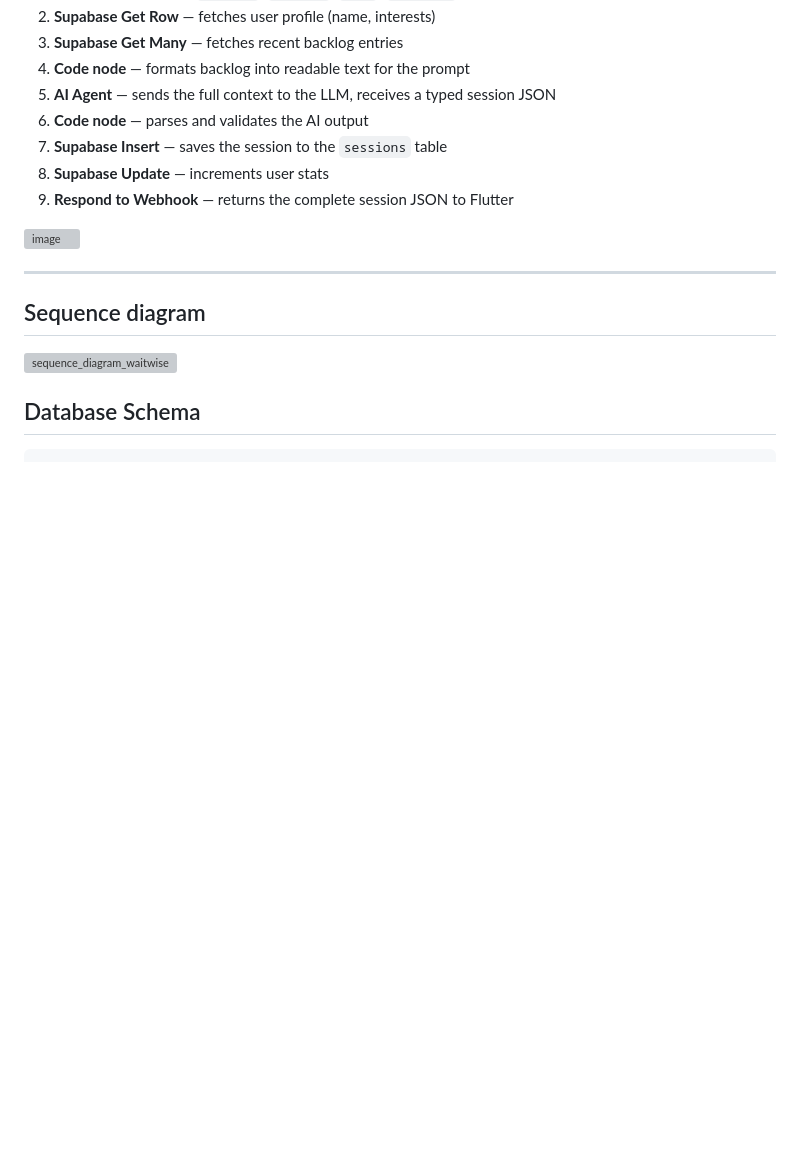
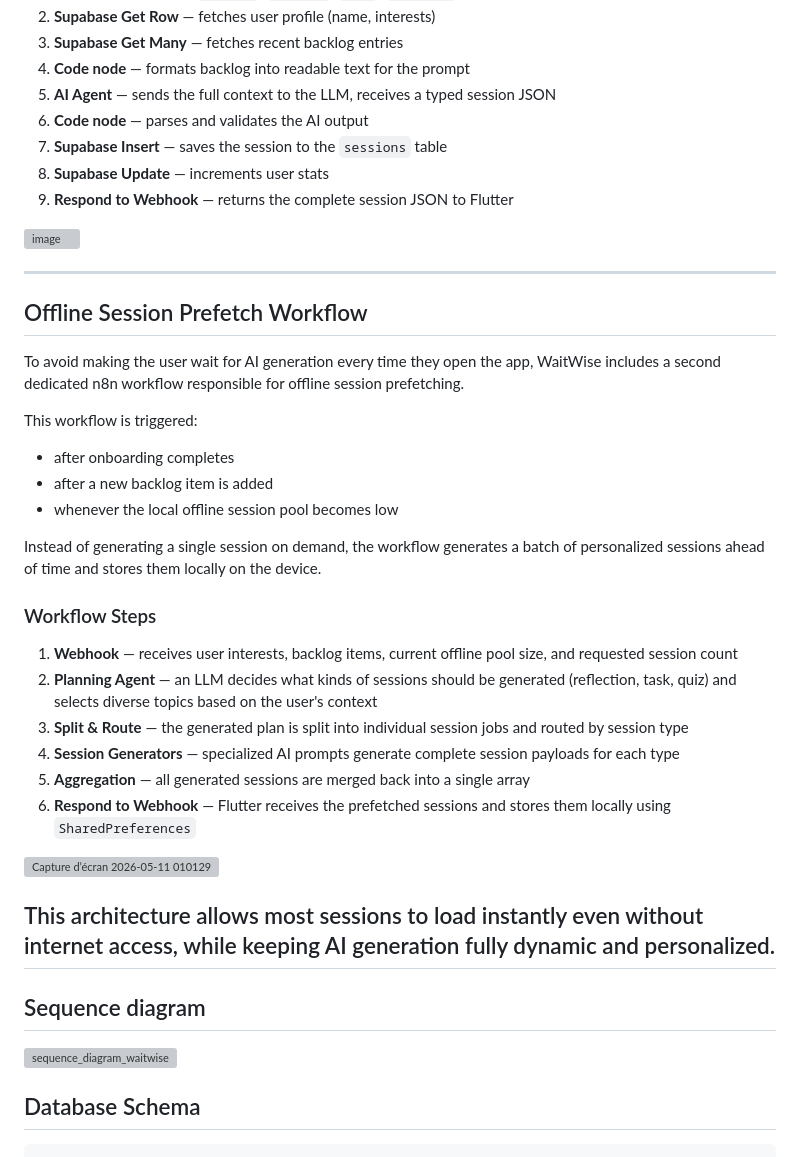
Before and after one commit to amenallah53/waitwise, a Markdown page: README.md, the part around the change. GitHub-like rendering; blank space fills up the shorter version; grey boxes are pictures that could not be loaded.

Commit message:
Document Offline Session Prefetch Workflow in README
Added a section detailing the Offline Session Prefetch Workflow, including its triggers and steps for generating personalized sessions.

```diff
--- a/README.md
+++ b/README.md
@@ -74,6 +74,32 @@ When the user taps "Start my session", the app POSTs to an n8n webhook. The work
 
 <img width="1766" height="712" alt="image" src="https://github.com/user-attachments/assets/e3c32055-b722-4263-b2c6-76845416c188" />
 
+---
+
+## Offline Session Prefetch Workflow
+
+To avoid making the user wait for AI generation every time they open the app, WaitWise includes a second dedicated n8n workflow responsible for offline session prefetching.
+
+This workflow is triggered:
+
+- after onboarding completes
+- after a new backlog item is added
+- whenever the local offline session pool becomes low
+
+Instead of generating a single session on demand, the workflow generates a batch of personalized sessions ahead of time and stores them locally on the device.
+
+### Workflow Steps
+
+1. **Webhook** — receives user interests, backlog items, current offline pool size, and requested session count
+2. **Planning Agent** — an LLM decides what kinds of sessions should be generated (reflection, task, quiz) and selects diverse topics based on the user's context
+3. **Split & Route** — the generated plan is split into individual session jobs and routed by session type
+4. **Session Generators** — specialized AI prompts generate complete session payloads for each type
+5. **Aggregation** — all generated sessions are merged back into a single array
+6. **Respond to Webhook** — Flutter receives the prefetched sessions and stores them locally using `SharedPreferences`
+
+<img width="1377" height="660" alt="Capture d’écran 2026-05-11 010129" src="https://github.com/user-attachments/assets/6aee4349-5f88-4494-bf37-e1c61e9735e5" />
+
+This architecture allows most sessions to load instantly even without internet access, while keeping AI generation fully dynamic and personalized.
 ---
 ## Sequence diagram
 <img width="505" height="336" alt="sequence_diagram_waitwise" src="https://github.com/user-attachments/assets/b9b05321-0bb8-405a-8b54-48f37aee303e" />
```
